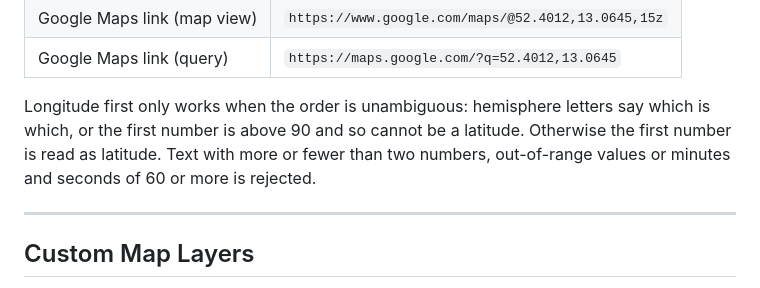
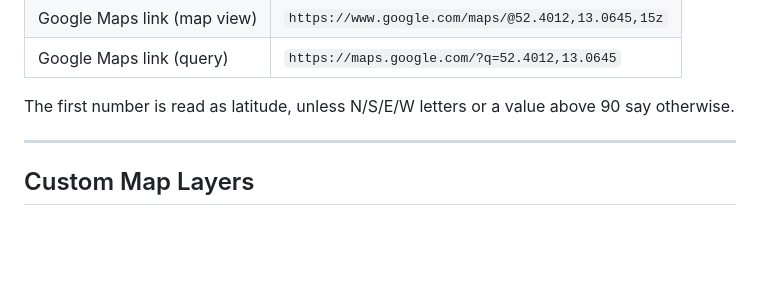
Before and after one commit to kluter/TracePoint, a Markdown page: README.md, the part around the change. Drawn GitHub-style; blank space fills up the shorter version.

Commit message:
readme: simplify coordinate note

```diff
--- a/README.md
+++ b/README.md
@@ -125,7 +125,7 @@ Paste coordinates into the search box at the top-left of the map, or press `Ctrl
 | Google Maps link (map view) | `https://www.google.com/maps/@52.4012,13.0645,15z` |
 | Google Maps link (query) | `https://maps.google.com/?q=52.4012,13.0645` |
 
-Longitude first only works when the order is unambiguous: hemisphere letters say which is which, or the first number is above 90 and so cannot be a latitude. Otherwise the first number is read as latitude. Text with more or fewer than two numbers, out-of-range values or minutes and seconds of 60 or more is rejected.
+The first number is read as latitude, unless N/S/E/W letters or a value above 90 say otherwise.
 
 ---
 
```
